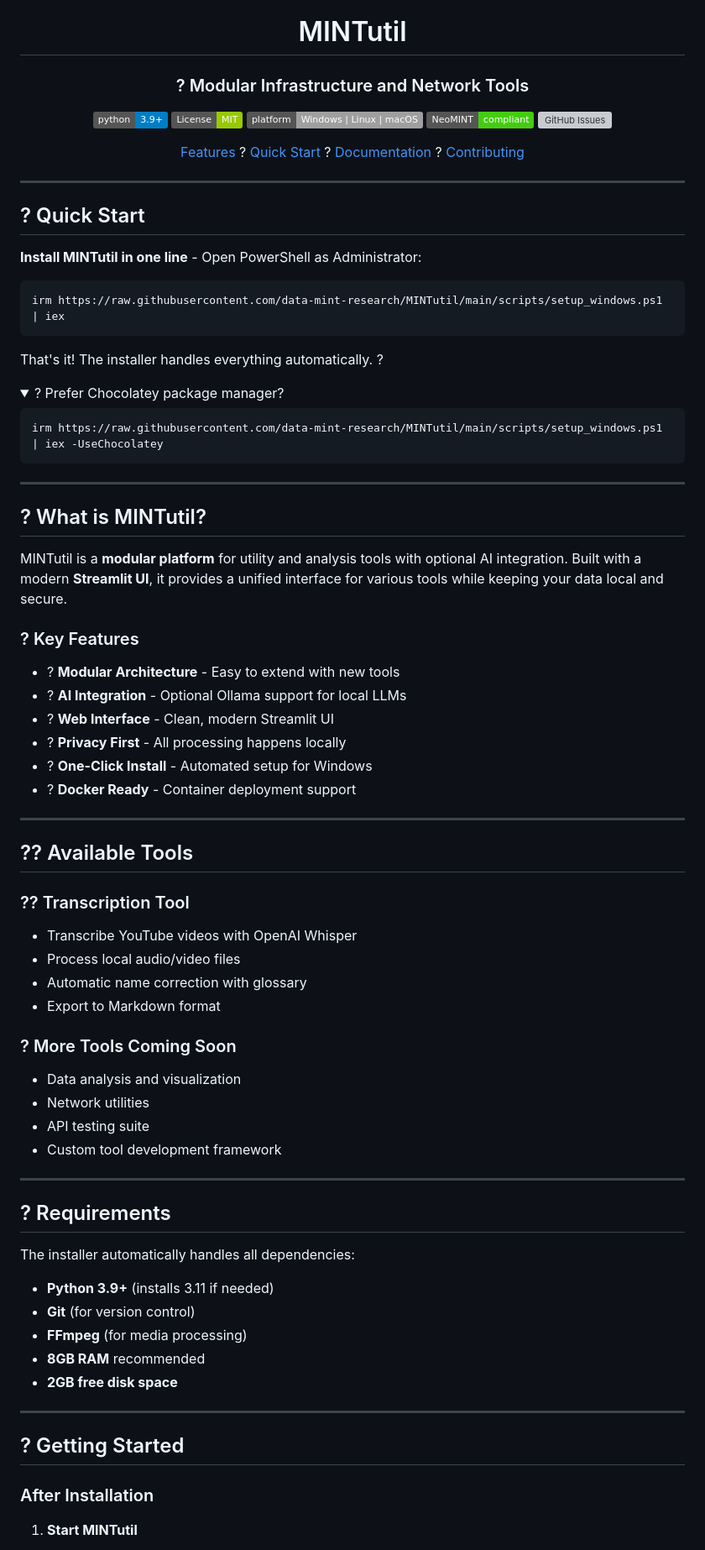
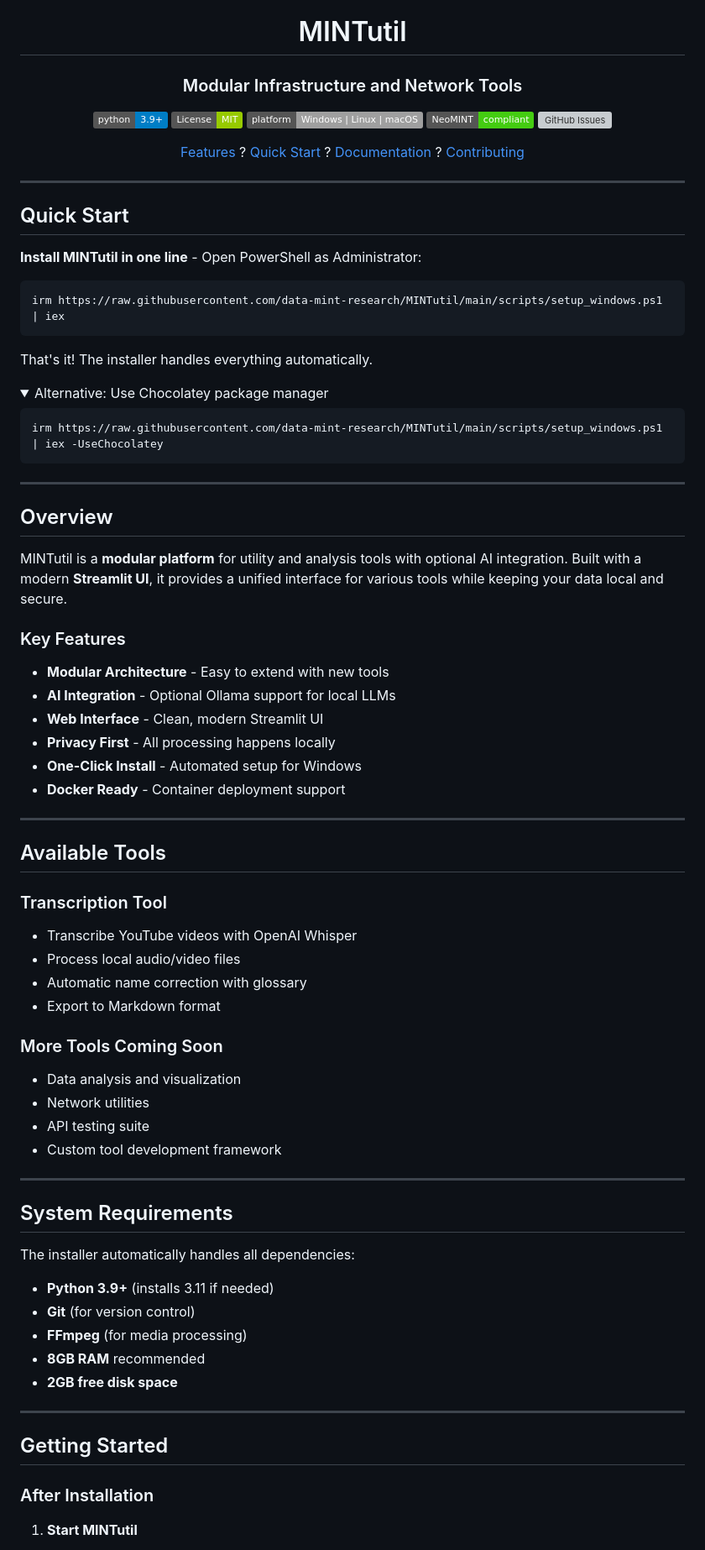
Before and after one commit to data-mint-research/MINTutil, a Markdown page: README.md, the part around one of its changes. Shown at 84% size. Drawn GitHub-style; folded sections open; badges without logos; grey boxes are pictures that could not be loaded.

Commit message:
Apply professional documentation design to main README

````diff
--- a/README.md
+++ b/README.md
@@ -2,7 +2,7 @@
 
 # MINTutil
 
-### ? Modular Infrastructure and Network Tools
+### Modular Infrastructure and Network Tools
 
 [![Python](https://img.shields.io/badge/python-3.9+-blue.svg)](https://www.python.org/downloads/)
 [![License: MIT](https://img.shields.io/badge/License-MIT-green.svg)](https://opensource.org/licenses/MIT)
@@ -16,7 +16,7 @@
 
 ---
 
-## ? Quick Start
+## Quick Start
 
 **Install MINTutil in one line** - Open PowerShell as Administrator:
 
@@ -24,10 +24,10 @@
 irm https://raw.githubusercontent.com/data-mint-research/MINTutil/main/scripts/setup_windows.ps1 | iex
 ```
 
-That's it! The installer handles everything automatically. ?
+That's it! The installer handles everything automatically.
 
 <details>
-<summary>? Prefer Chocolatey package manager?</summary>
+<summary>Alternative: Use Chocolatey package manager</summary>
 
 ```powershell
 irm https://raw.githubusercontent.com/data-mint-research/MINTutil/main/scripts/setup_windows.ps1 | iex -UseChocolatey
@@ -36,30 +36,30 @@ irm https://raw.githubusercontent.com/data-mint-research/MINTutil/main/scripts/s
 
 ---
 
-## ? What is MINTutil?
+## Overview
 
 MINTutil is a **modular platform** for utility and analysis tools with optional AI integration. Built with a modern **Streamlit UI**, it provides a unified interface for various tools while keeping your data local and secure.
 
-### ? Key Features
+### Key Features
 
-- ? **Modular Architecture** - Easy to extend with new tools
-- ? **AI Integration** - Optional Ollama support for local LLMs
-- ? **Web Interface** - Clean, modern Streamlit UI
-- ? **Privacy First** - All processing happens locally
-- ? **One-Click Install** - Automated setup for Windows
-- ? **Docker Ready** - Container deployment support
+- **Modular Architecture** - Easy to extend with new tools
+- **AI Integration** - Optional Ollama support for local LLMs
+- **Web Interface** - Clean, modern Streamlit UI
+- **Privacy First** - All processing happens locally
+- **One-Click Install** - Automated setup for Windows
+- **Docker Ready** - Container deployment support
 
 ---
 
-## ?? Available Tools
+## Available Tools
 
-### ?? Transcription Tool
+### Transcription Tool
 - Transcribe YouTube videos with OpenAI Whisper
 - Process local audio/video files
 - Automatic name correction with glossary
 - Export to Markdown format
 
-### ? More Tools Coming Soon
+### More Tools Coming Soon
 - Data analysis and visualization
 - Network utilities
 - API testing suite
@@ -67,7 +67,7 @@ MINTutil is a **modular platform** for utility and analysis tools with optional
 
 ---
 
-## ? Requirements
+## System Requirements
 
 The installer automatically handles all dependencies:
 
@@ -79,7 +79,7 @@ The installer automatically handles all dependencies:
 
 ---
 
-## ? Getting Started
+## Getting Started
 
 ### After Installation
 
````
Also changed, not shown: other parts of README.md (+16 -15 lines).
